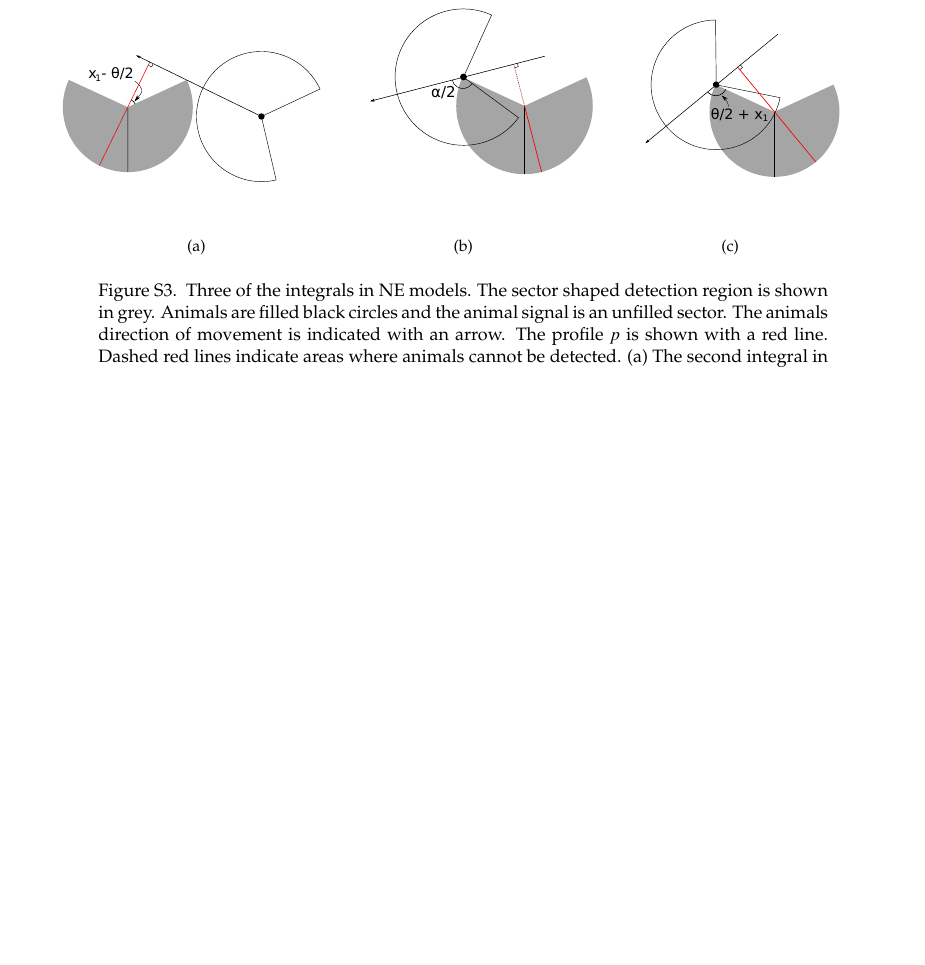
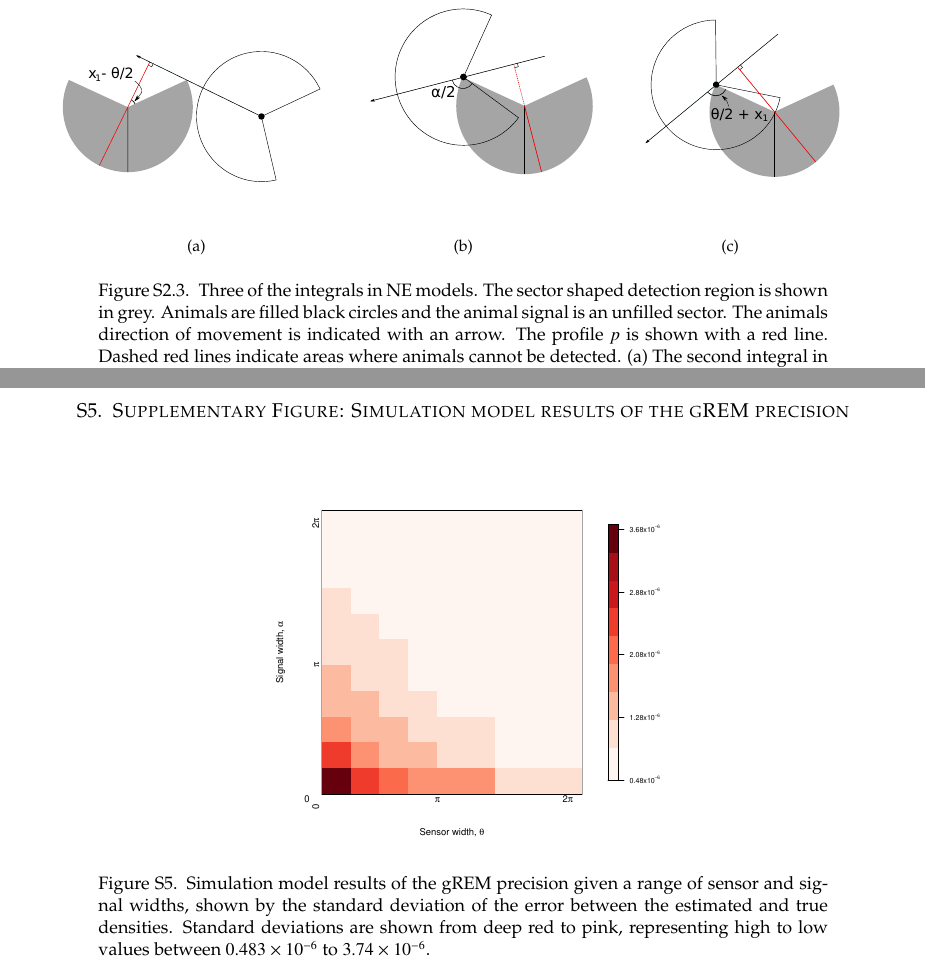
Before and after one commit to timcdlucas/lucasMoorcroftManuscript, a LaTeX paper (supplementary-material/supplementaryMaterial.tex): part of page 5 of 16 before the commit and two parts of pages 5 and 17 of 17 after it, the two joined at a grey line, cut so that both start at the same text, the shorter picture padded with empty space. Compiled offline with pdfLaTeX.

Commit message:
figure 6 from main text added as s5 to supp. Changed supp figure numbers in rem methods section to 2.i to avoid confusion with s5.

```diff
--- a/supplementary-material/supplementaryMaterial.tex
+++ b/supplementary-material/supplementaryMaterial.tex
@@ -12,7 +12,7 @@
 \def\tagform@#1{\maketag@@@{\ignorespaces#1\unskip\@@italiccorr}}
 \makeatother
 
-\renewcommand\thefigure{S\arabic{figure}}
+\renewcommand\thefigure{\thesection.\arabic{figure}}
 \renewcommand\thesubfigure{\alph{subfigure}}
 \renewcommand\thetable{S\arabic{table}}
 
@@ -224,2 +226,13 @@ These supplementary methods derive all the models used. For continuity, the gas
+\section{Supplementary Figure: Simulation model results of the gREM precision}
+\renewcommand\thefigure{\thesection}
+
+\begin{figure}[h!]
+	\includegraphics[width=7cm]{../imgs/ResultStandardDeviation.pdf}
+	\caption{Simulation model results of the gREM precision given a range of sensor and signal widths, shown by the standard deviation of the error between the estimated and true densities. Standard deviations are shown from deep red to pink, representing high to low values between $0.483\times10^{-6}$ to $3.74\times10^{-6}$.
+        }
+	\label{f:StandardDevaition}
+\end{figure}
+
+
 
 \end{document}
```
Also changed, not shown: supplementary-material/supplementaryMaterial.pdf, supplementary-material/supplementaryMaterial.tex (6 more changed lines).
